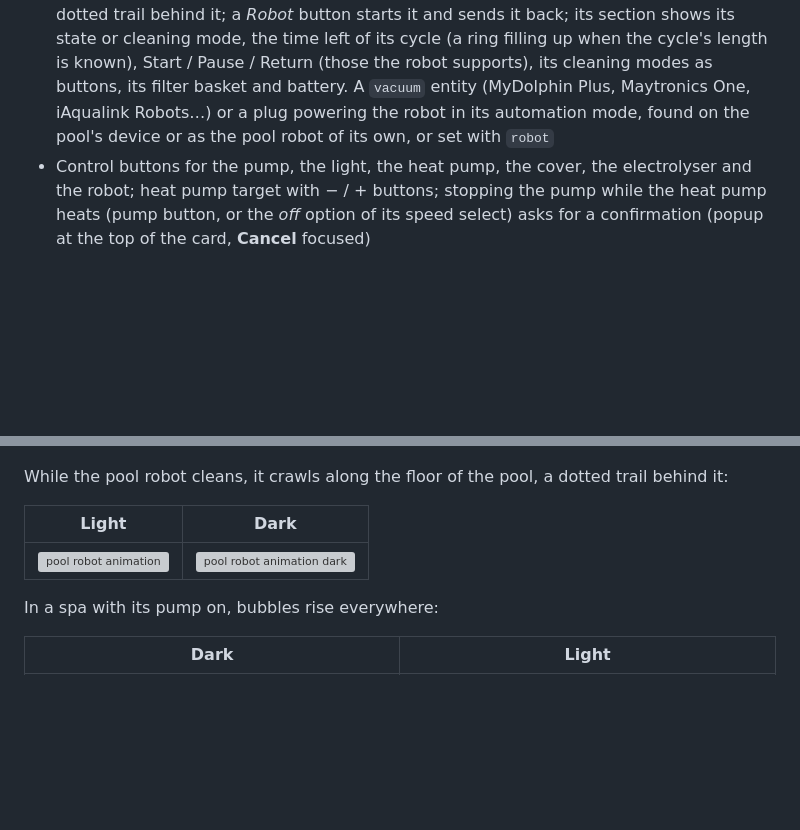
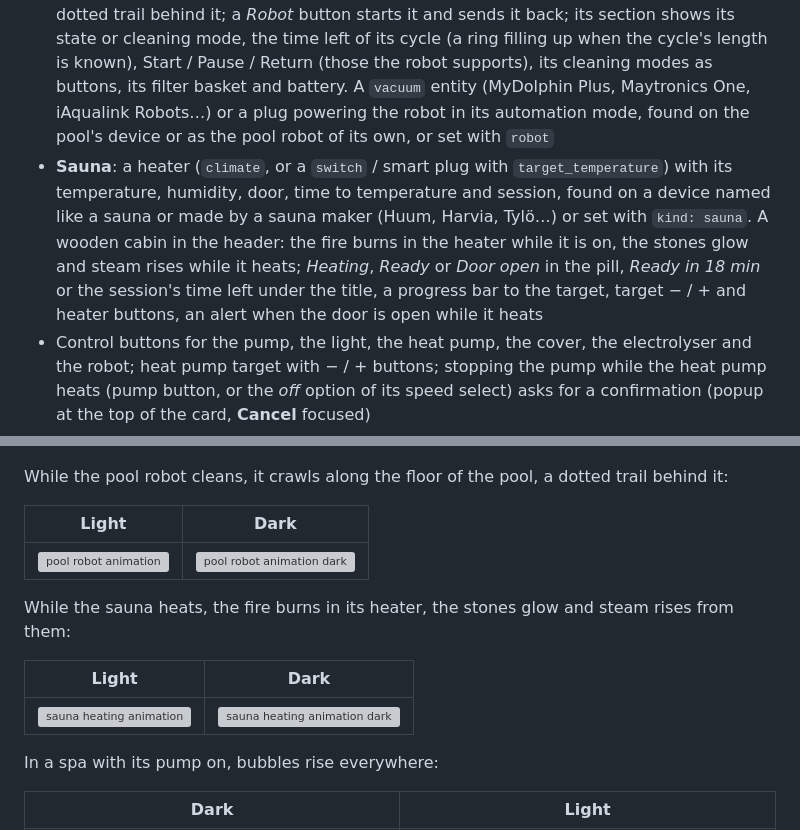
Before and after one commit to juju35/ha-pool-card, a Markdown page: README.md, 2 parts joined by grey strips. Rendered like a GitHub page; blank space fills up the shorter version; grey boxes are pictures that could not be loaded.

```diff
--- a/README.md
+++ b/README.md
@@ -43,6 +45,7 @@ The cards work on top of the integrations you already use — [iopool](https://g
 - Filtration: pump state, speed buttons (select or fan presets), time filtered today against a daily target (the `filtration_hours` option, iopool's recommendation, or the classic rule *water temperature ÷ 2*), from a sensor or computed from the pump's history
 - Electrical consumption (`power`, `energy`): the real-time power of the pool (which also confirms the filtration is running) and the cumulative energy, shown in the filtration section, discovered from the device or set one by one
 - **Pool robot**: the robot crawls along the floor of the pool in the scene while it cleans, a dotted trail behind it; a *Robot* button starts it and sends it back; its section shows its state or cleaning mode, the time left of its cycle (a ring filling up when the cycle's length is known), Start / Pause / Return (those the robot supports), its cleaning modes as buttons, its filter basket and battery. A `vacuum` entity (MyDolphin Plus, Maytronics One, iAqualink Robots…) or a plug powering the robot in its automation mode, found on the pool's device or as the pool robot of its own, or set with `robot`
+- **Sauna**: a heater (`climate`, or a `switch` / smart plug with `target_temperature`) with its temperature, humidity, door, time to temperature and session, found on a device named like a sauna or made by a sauna maker (Huum, Harvia, Tylö…) or set with `kind: sauna`. A wooden cabin in the header: the fire burns in the heater while it is on, the stones glow and steam rises while it heats; *Heating*, *Ready* or *Door open* in the pill, *Ready in 18 min* or the session's time left under the title, a progress bar to the target, target − / + and heater buttons, an alert when the door is open while it heats
 - Control buttons for the pump, the light, the heat pump, the cover, the electrolyser and the robot; heat pump target with − / + buttons; stopping the pump while the heat pump heats (pump button, or the *off* option of its speed select) asks for a confirmation (popup at the top of the card, **Cancel** focused)
 - Collapsible sections (advice, filtration, equipment; equipment folded by default), folded back by a click anywhere else on the page
 - Detail button on the mini card (top right): it switches the mini card to the full card's content and back; a click anywhere outside the card brings the compact view back
@@ -274,6 +299,12 @@ While the pool robot cleans, it crawls along the floor of the pool, a dotted tra
 |---|---|
 | <img src="https://raw.githubusercontent.com/juju35/ha-pool-card/main/screenshots/robot.gif" alt="pool robot animation" width="400"> | <img src="https://raw.githubusercontent.com/juju35/ha-pool-card/main/screenshots/robot-dark.gif" alt="pool robot animation dark" width="400"> |
 
+While the sauna heats, the fire burns in its heater, the stones glow and steam rises from them:
+
+| Light | Dark |
+|---|---|
+| <img src="https://raw.githubusercontent.com/juju35/ha-pool-card/main/screenshots/sauna.gif" alt="sauna heating animation" width="400"> | <img src="https://raw.githubusercontent.com/juju35/ha-pool-card/main/screenshots/sauna-dark.gif" alt="sauna heating animation dark" width="400"> |
+
 In a spa with its pump on, bubbles rise everywhere:
 
 | Dark | Light |
```
Also changed, not shown: other parts of README.md (+42 -3 lines), CHANGELOG.md (+5 -0 lines), images/harvia.png (added), images/huum.png (added), 7 other files.
